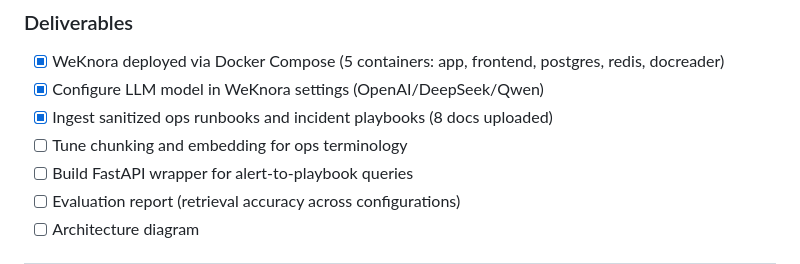
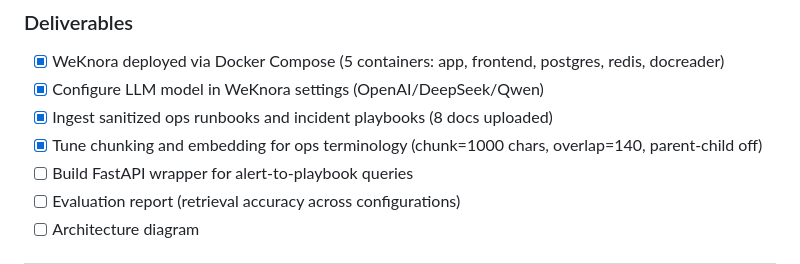
Before and after one commit to jackzhuo2019/personal-work, a Markdown page: portfolio/PROJECT_PLAN.md, the part around the change. Drawn GitHub-style.

Commit message:
docs: mark chunking tuning as complete (1000/140, parent-child off)

```diff
--- a/portfolio/PROJECT_PLAN.md
+++ b/portfolio/PROJECT_PLAN.md
@@ -66,7 +66,7 @@ two projects compose into a fuller system.
 - [x] WeKnora deployed via Docker Compose (5 containers: app, frontend, postgres, redis, docreader)
 - [x] Configure LLM model in WeKnora settings (OpenAI/DeepSeek/Qwen)
 - [x] Ingest sanitized ops runbooks and incident playbooks (8 docs uploaded)
-- [ ] Tune chunking and embedding for ops terminology
+- [x] Tune chunking and embedding for ops terminology (chunk=1000 chars, overlap=140, parent-child off)
 - [ ] Build FastAPI wrapper for alert-to-playbook queries
 - [ ] Evaluation report (retrieval accuracy across configurations)
 - [ ] Architecture diagram
```
